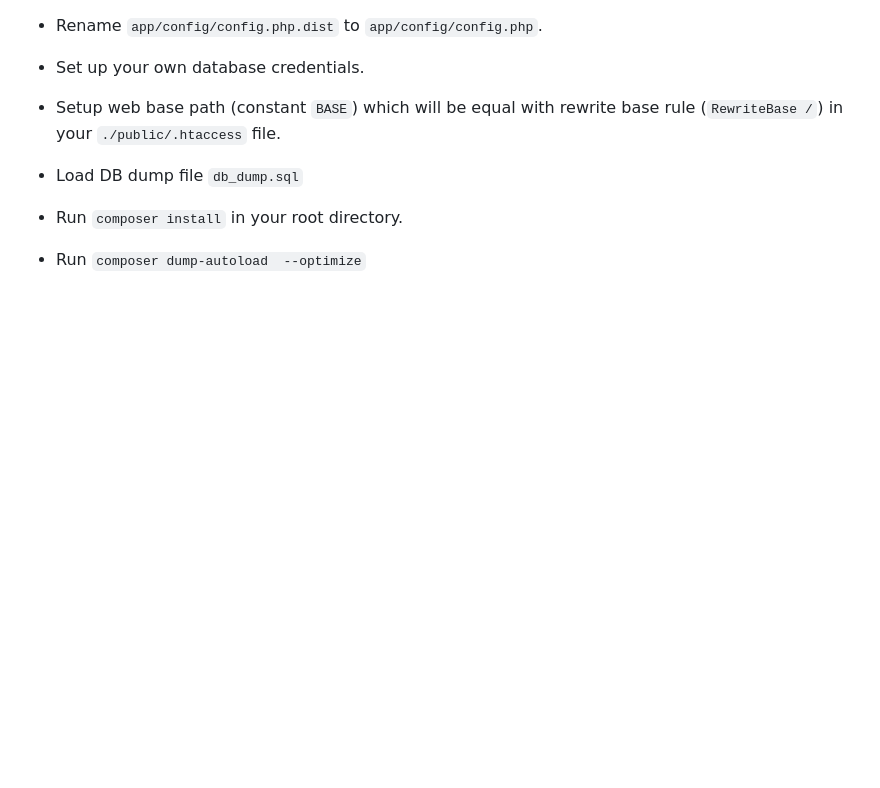
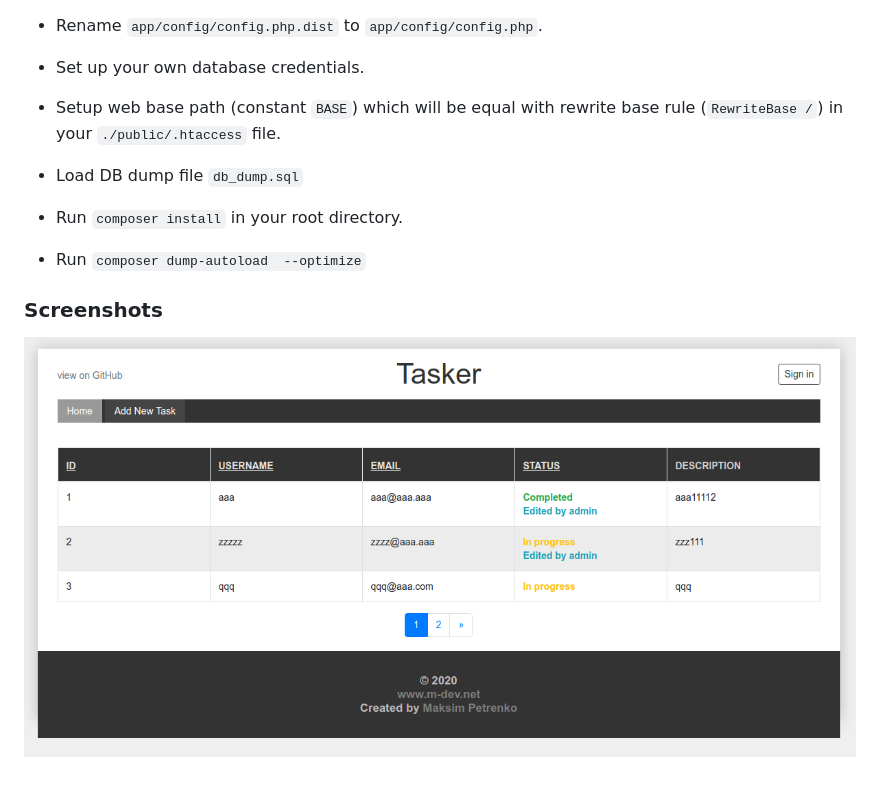
Before and after one commit to maksimgru/tasker-mvc, a Markdown page: README.md, the part around the change. Rendered like a GitHub page; pictures changed too: screenshot-1.png (added); blank space fills up the shorter version.

Commit message:
Add screenshot;

```diff
--- a/README.md
+++ b/README.md
@@ -13,3 +13,6 @@
 
 * Run `composer install` in your root directory.
 * Run `composer dump-autoload  --optimize`
+
+### Screenshots
+![screenshot-1](screenshot-1.png "screenshot-1")
```
